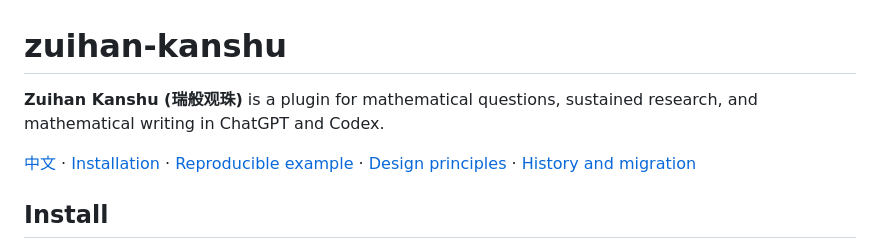
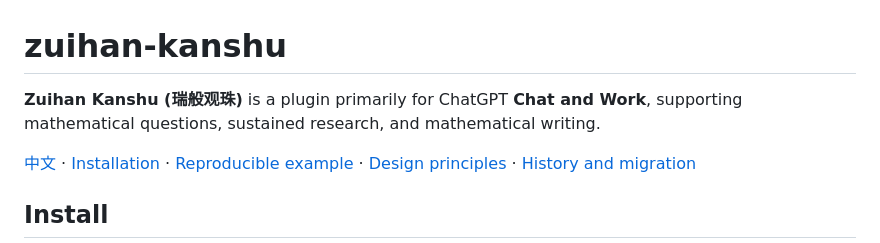
Before and after one commit to adjoint-functor/zuihan-kanshu, a Markdown page: README.en.md, the part around the change. GitHub-like rendering.

Commit message:
docs: position Zuihan Kanshu primarily for Chat and Work

```diff
--- a/README.en.md
+++ b/README.en.md
@@ -1,6 +1,6 @@
 # zuihan-kanshu
 
-**Zuihan Kanshu (瑞般观珠)** is a plugin for mathematical questions, sustained research, and mathematical writing in ChatGPT and Codex.
+**Zuihan Kanshu (瑞般观珠)** is a plugin primarily for ChatGPT **Chat and Work**, supporting mathematical questions, sustained research, and mathematical writing.
 
 [中文](README.md) · [Installation](INSTALL.md#english) · [Reproducible example](docs/examples/research-initialization.md) · [Design principles](docs/design-principles.md) · [History and migration](docs/history-and-migration.md)
 
```
Also changed, not shown: README.md (+1 -1 lines).
